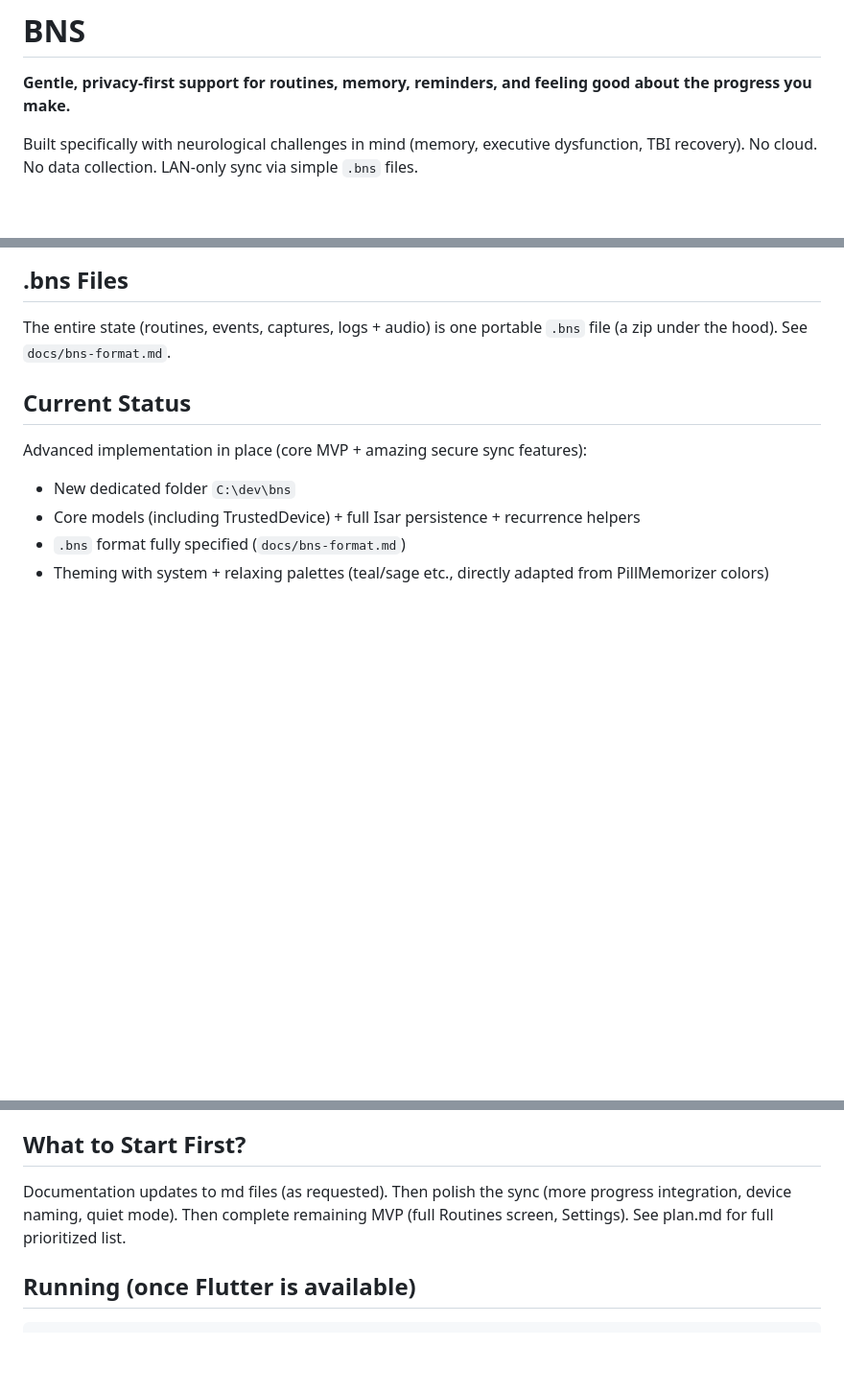
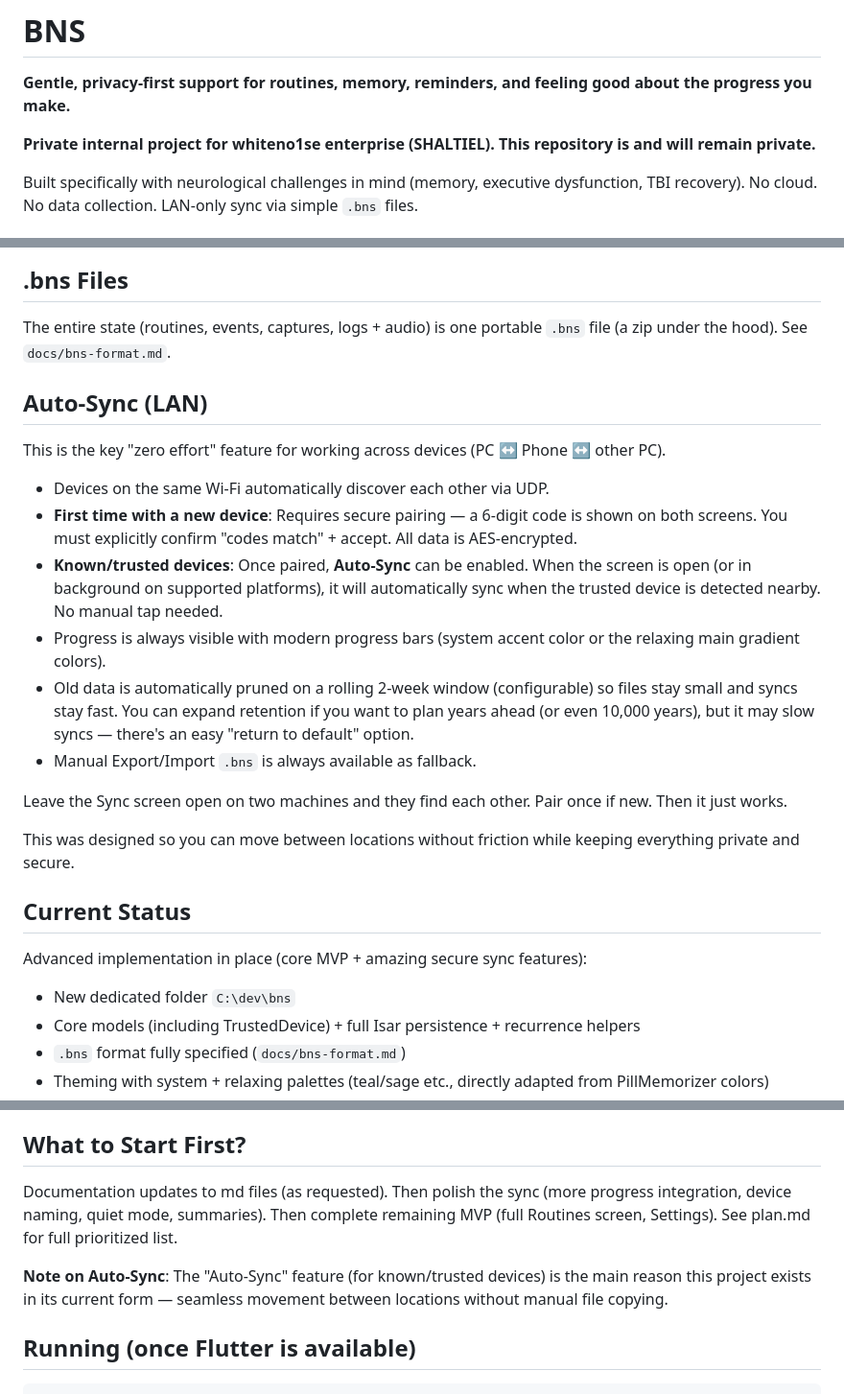
Before and after one commit to WhiteNo1s3/bns, a Markdown page: README.md, 3 parts joined by grey strips. Shown at 96% size. Rendered like a GitHub page; blank space fills up the shorter version.

Commit message:
docs: enhance README with clear Auto-Sync explanation and private company notice
- Added prominent section explaining Auto-Sync (discovery, secure first pairing with code+accept+encryption, auto for trusted/known devices, progress bars, rolling retention)
- Added header: Private internal project for whiteno1se enterprise (SHALTIEL)
- Clarified the 'plan 2 weeks' rolling window + expand option for long-term planning
- Kept focus on low-maintenance, secure, encouraging design for neurological support use

````diff
--- a/README.md
+++ b/README.md
@@ -1,6 +1,8 @@
 # BNS
 
 **Gentle, privacy-first support for routines, memory, reminders, and feeling good about the progress you make.**
+
+**Private internal project for whiteno1se enterprise (SHALTIEL). This repository is and will remain private.**
 
 Built specifically with neurological challenges in mind (memory, executive dysfunction, TBI recovery). No cloud. No data collection. LAN-only sync via simple `.bns` files.
 
@@ -14,6 +16,20 @@ Built specifically with neurological challenges in mind (memory, executive dysfu
 
 ## .bns Files
 The entire state (routines, events, captures, logs + audio) is one portable `.bns` file (a zip under the hood). See `docs/bns-format.md`.
+
+## Auto-Sync (LAN)
+This is the key "zero effort" feature for working across devices (PC ↔ Phone ↔ other PC).
+
+- Devices on the same Wi-Fi automatically discover each other via UDP.
+- **First time with a new device**: Requires secure pairing — a 6-digit code is shown on both screens. You must explicitly confirm "codes match" + accept. All data is AES-encrypted.
+- **Known/trusted devices**: Once paired, **Auto-Sync** can be enabled. When the screen is open (or in background on supported platforms), it will automatically sync when the trusted device is detected nearby. No manual tap needed.
+- Progress is always visible with modern progress bars (system accent color or the relaxing main gradient colors).
+- Old data is automatically pruned on a rolling 2-week window (configurable) so files stay small and syncs stay fast. You can expand retention if you want to plan years ahead (or even 10,000 years), but it may slow syncs — there's an easy "return to default" option.
+- Manual Export/Import `.bns` is always available as fallback.
+
+Leave the Sync screen open on two machines and they find each other. Pair once if new. Then it just works.
+
+This was designed so you can move between locations without friction while keeping everything private and secure.
 
 ## Current Status
 Advanced implementation in place (core MVP + amazing secure sync features):
@@ -90,7 +106,9 @@ Open the Sync screen from the top bar on Today or Calendar. Leave it open on two
 See `docs/ideas-for-handicapped-users.md` for all the collected awesome ideas tailored for TBI/DAI users (progress visibility, security, gentle summaries, quiet mode, voice-first, etc.).
 
 ## What to Start First?
-Documentation updates to md files (as requested). Then polish the sync (more progress integration, device naming, quiet mode). Then complete remaining MVP (full Routines screen, Settings). See plan.md for full prioritized list.
+Documentation updates to md files (as requested). Then polish the sync (more progress integration, device naming, quiet mode, summaries). Then complete remaining MVP (full Routines screen, Settings). See plan.md for full prioritized list.
+
+**Note on Auto-Sync**: The "Auto-Sync" feature (for known/trusted devices) is the main reason this project exists in its current form — seamless movement between locations without manual file copying.
 
 ## Running (once Flutter is available)
 ```bash
````
